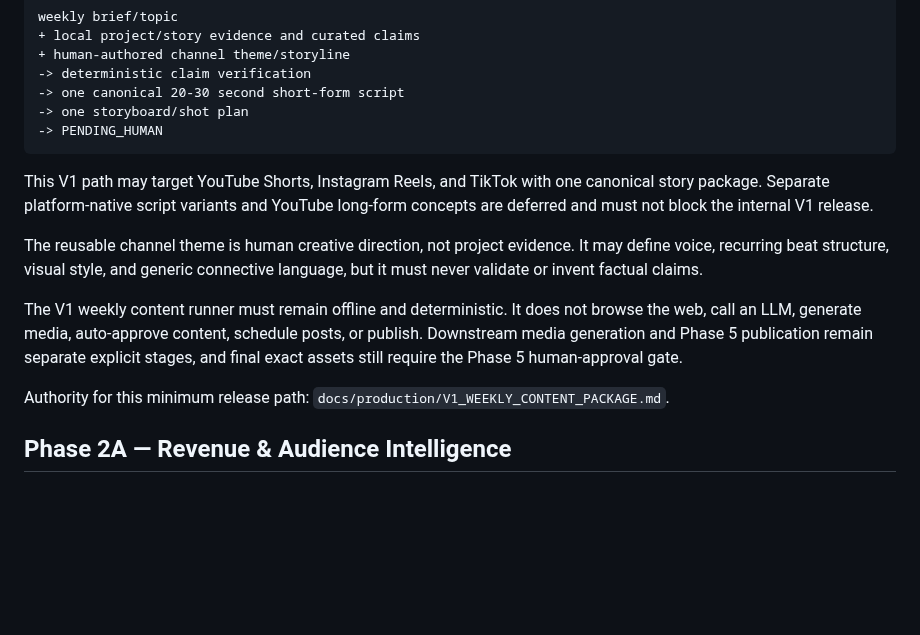
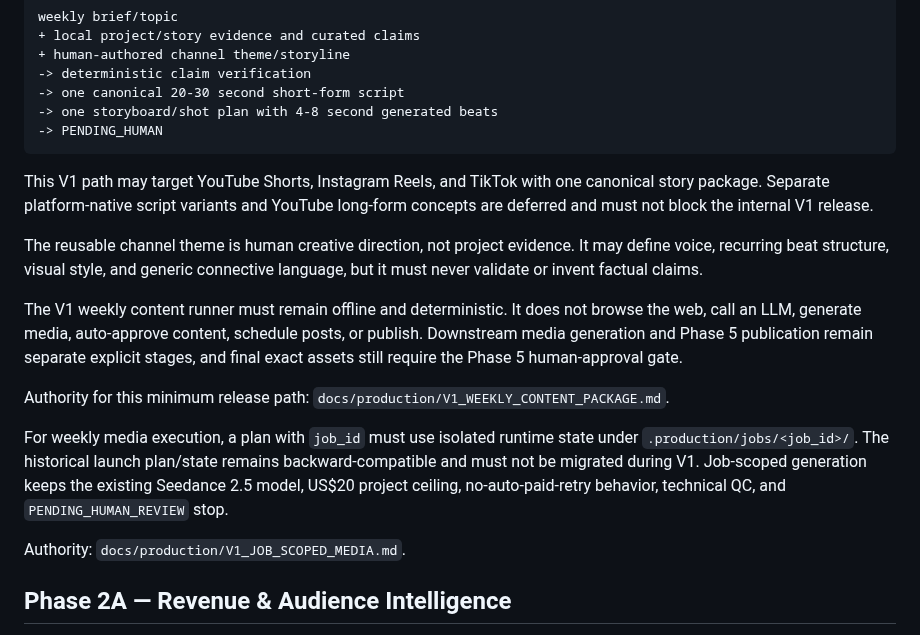
Before and after one commit to Linardi1328/rbl-content-engine, a Markdown page: AGENTS.md, the part around the change. Drawn GitHub-style; blank space fills up the shorter version.

Commit message:
Route V1 media work through job-scoped runtime

````diff
--- a/AGENTS.md
+++ b/AGENTS.md
@@ -78,7 +78,7 @@ weekly brief/topic
 + human-authored channel theme/storyline
 -> deterministic claim verification
 -> one canonical 20-30 second short-form script
--> one storyboard/shot plan
+-> one storyboard/shot plan with 4-8 second generated beats
 -> PENDING_HUMAN
 ```
 
@@ -97,6 +97,15 @@ and final exact assets still require the Phase 5 human-approval gate.
 
 Authority for this minimum release path:
 `docs/production/V1_WEEKLY_CONTENT_PACKAGE.md`.
+
+For weekly media execution, a plan with `job_id` must use isolated runtime state
+under `.production/jobs/<job_id>/`. The historical launch plan/state remains
+backward-compatible and must not be migrated during V1. Job-scoped generation keeps
+the existing Seedance 2.5 model, US$20 project ceiling, no-auto-paid-retry behavior,
+technical QC, and `PENDING_HUMAN_REVIEW` stop.
+
+Authority:
+`docs/production/V1_JOB_SCOPED_MEDIA.md`.
 
 ## Phase 2A — Revenue & Audience Intelligence
 
````
